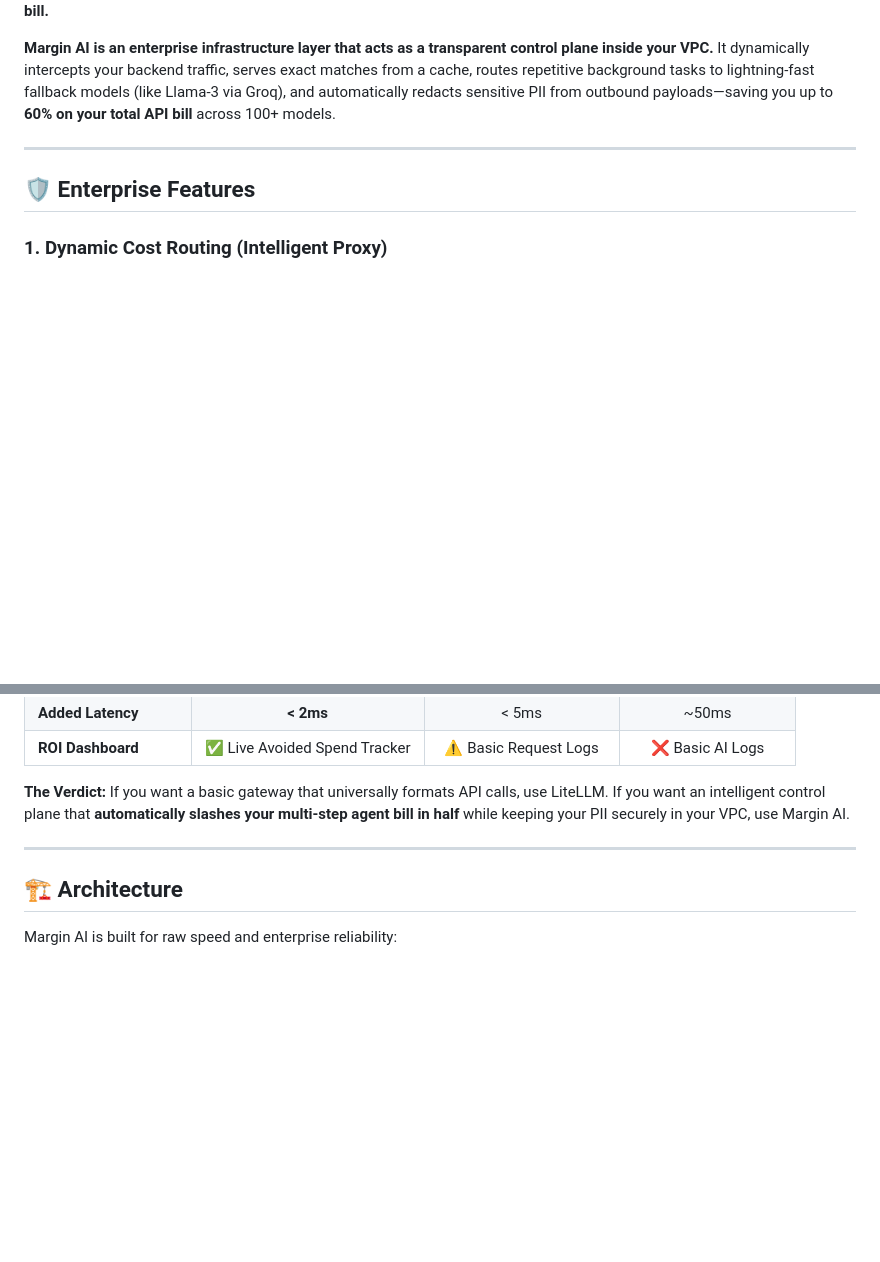
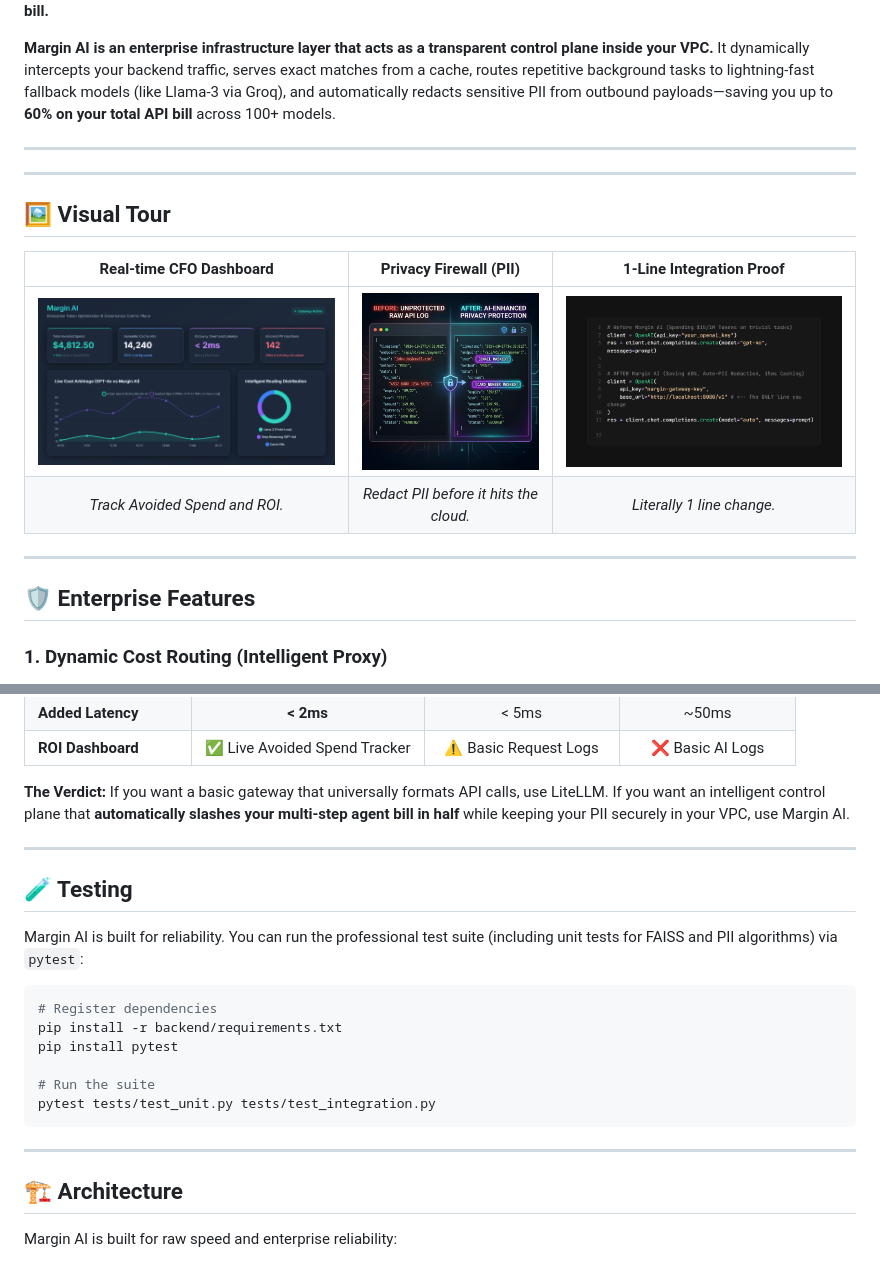
Before and after one commit to ramprag/margin_ai, a Markdown page: README.md, 2 parts joined by grey strips. Drawn GitHub-style; pictures changed too: assets/launch/cfo_dashboard.png (added), assets/launch/frictionaless_snippet.png (added), assets/launch/pii_redaction_demo.png (added); blank space fills up the shorter version.

Commit message:
master : adding test classes

````diff
--- a/README.md
+++ b/README.md
@@ -102,6 +109,18 @@ If you send all of those invisible background loops to heavy models like `gpt-4o
 
 ---
 
+---
+
+<a id="visual-tour"></a>
+## 🖼️ Visual Tour
+
+| **Real-time CFO Dashboard** | **Privacy Firewall (PII)** | **1-Line Integration Proof** |
+| :---: | :---: | :---: |
+| ![CFO Dashboard](assets/launch/cfo_dashboard.png) | ![PII Redaction](assets/launch/pii_redaction_demo.png) | ![Snippet](assets/launch/frictionaless_snippet.png) |
+| *Track Avoided Spend and ROI.* | *Redact PII before it hits the cloud.* | *Literally 1 line change.* |
+
+---
+
 <a id="features"></a>
 ## 🛡️ Enterprise Features
 
@@ -153,6 +172,21 @@ Margin AI is specifically designed as an **Agent Cost-Control Layer**.
 
 ---
 
+## 🧪 Testing
+
+Margin AI is built for reliability. You can run the professional test suite (including unit tests for FAISS and PII algorithms) via `pytest`:
+
+```bash
+# Register dependencies
+pip install -r backend/requirements.txt
+pip install pytest
+
+# Run the suite
+pytest tests/test_unit.py tests/test_integration.py
+```
+
+---
+
 ## 🏗️ Architecture
 
 Margin AI is built for raw speed and enterprise reliability:
````
Also changed, not shown: other parts of README.md (+7 -0 lines), assets/launch/dashboard_preview.png (added), assets/launch/task_proof.png (added), assets/launch/thumbnail_navy.png (added).
